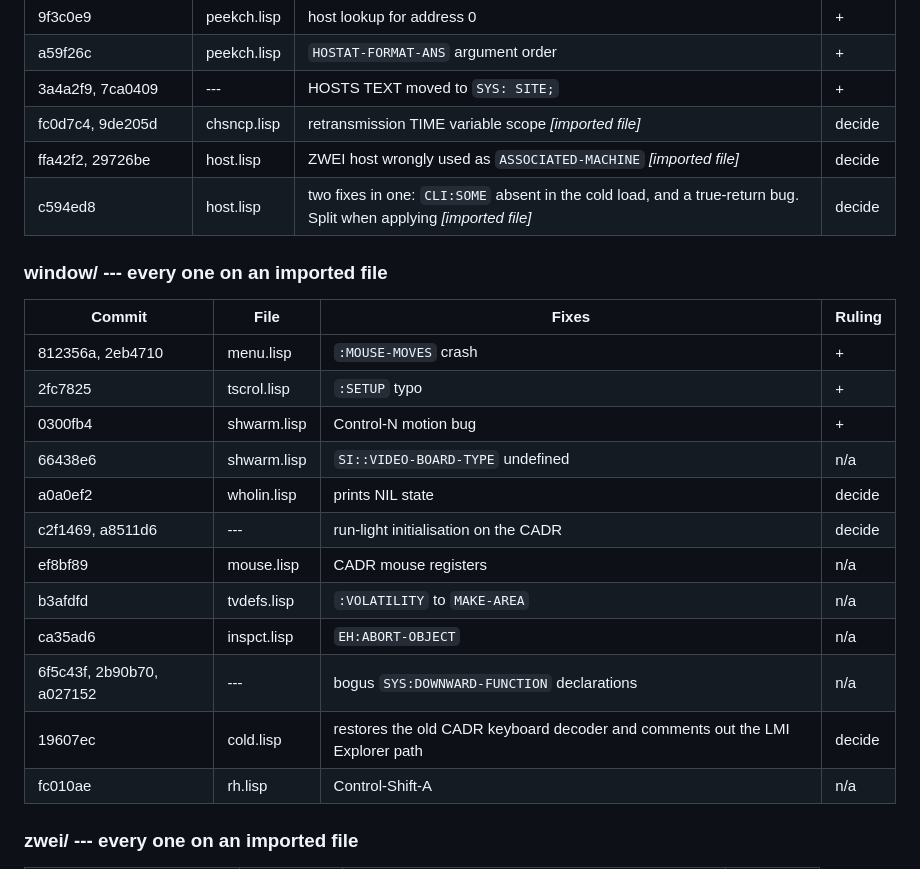
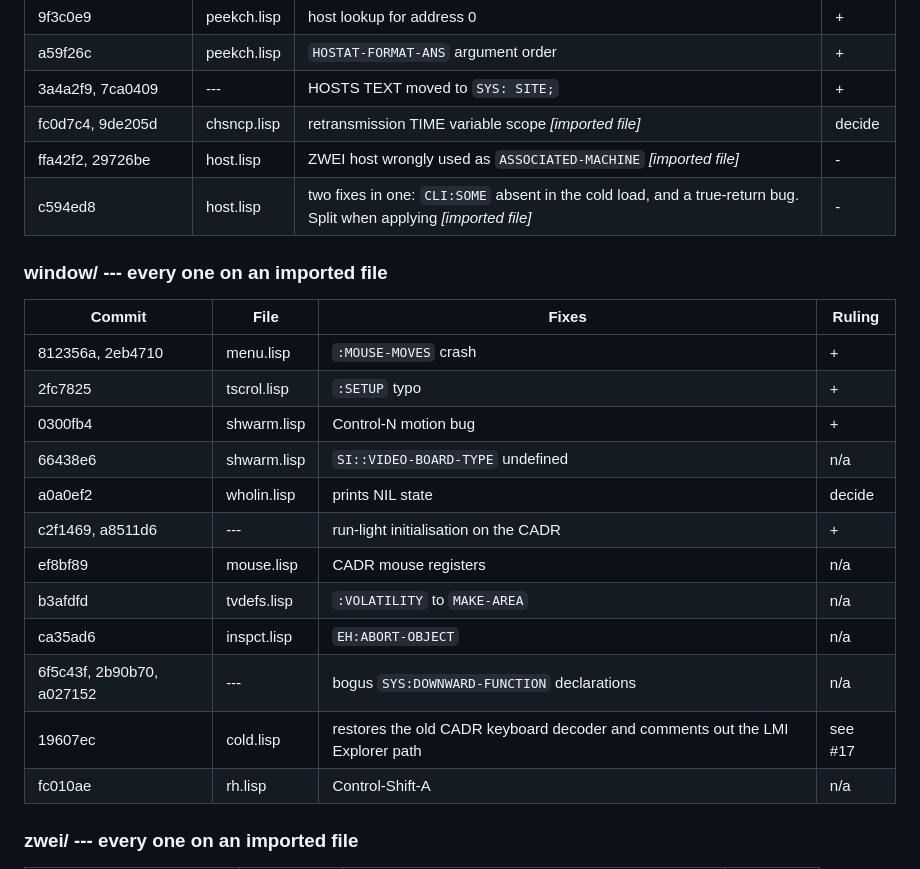
Before and after one commit to metebalci/lmz, a Markdown page: docs/upstream-changes.md, the part around the change. GitHub-like rendering.

Commit message:
docs/upstream-changes.md: Three more rulings.
The run-light pair taken, the non-ZWEI ASSOCIATED-MACHINE choice refused as
meaningless for a site with one machine, and window/cold.lisp's rewrite
replaced by metebalci/lmz#17, which removes Lambda and Explorer support rather
than importing a rewrite.

Co-Authored-By: Claude Opus 5 (1M context) <noreply@anthropic.com>

```diff
--- a/docs/upstream-changes.md
+++ b/docs/upstream-changes.md
@@ -161,8 +161,8 @@ while its row is blank.
 | a59f26c | peekch.lisp | `HOSTAT-FORMAT-ANS` argument order | + |
 | 3a4a2f9, 7ca0409 | --- | HOSTS TEXT moved to `SYS: SITE;` | + |
 | fc0d7c4, 9de205d | chsncp.lisp | retransmission TIME variable scope *[imported file]* | decide |
-| ffa42f2, 29726be | host.lisp | ZWEI host wrongly used as `ASSOCIATED-MACHINE` *[imported file]* | decide |
-| c594ed8 | host.lisp | two fixes in one: `CLI:SOME` absent in the cold load, and a true-return bug. Split when applying *[imported file]* | decide |
+| ffa42f2, 29726be | host.lisp | ZWEI host wrongly used as `ASSOCIATED-MACHINE` *[imported file]* | - |
+| c594ed8 | host.lisp | two fixes in one: `CLI:SOME` absent in the cold load, and a true-return bug. Split when applying *[imported file]* | - |
 
 ### window/ --- every one on an imported file
 
@@ -173,12 +173,12 @@ while its row is blank.
 | 0300fb4 | shwarm.lisp | Control-N motion bug | + |
 | 66438e6 | shwarm.lisp | `SI::VIDEO-BOARD-TYPE` undefined | n/a |
 | a0a0ef2 | wholin.lisp | prints NIL state | decide |
-| c2f1469, a8511d6 | --- | run-light initialisation on the CADR | decide |
+| c2f1469, a8511d6 | --- | run-light initialisation on the CADR | + |
 | ef8bf89 | mouse.lisp | CADR mouse registers | n/a |
 | b3afdfd | tvdefs.lisp | `:VOLATILITY` to `MAKE-AREA` | n/a |
 | ca35ad6 | inspct.lisp | `EH:ABORT-OBJECT` | n/a |
 | 6f5c43f, 2b90b70, a027152 | --- | bogus `SYS:DOWNWARD-FUNCTION` declarations | n/a |
-| 19607ec | cold.lisp | restores the old CADR keyboard decoder and comments out the LMI Explorer path | decide |
+| 19607ec | cold.lisp | restores the old CADR keyboard decoder and comments out the LMI Explorer path | see #17 |
 | fc010ae | rh.lisp | Control-Shift-A | n/a |
 
 ### zwei/ --- every one on an imported file
```
